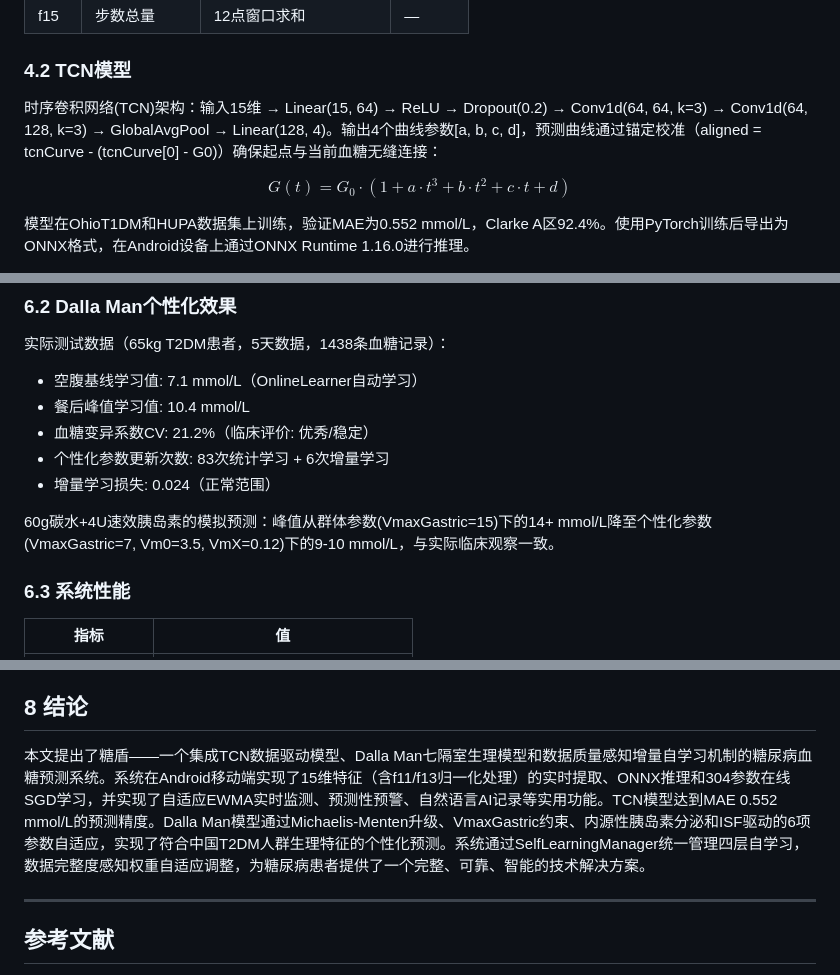
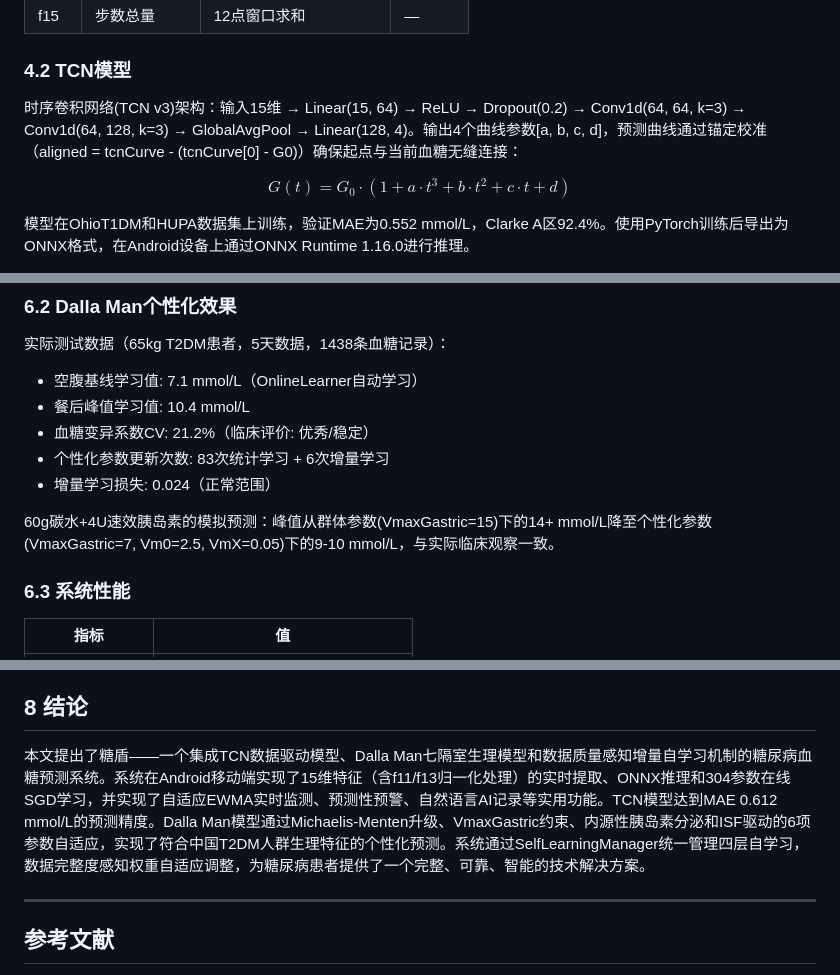
Before and after one commit to jiang213658168/TangDun, a Markdown page: docs/paper_tangdun.md, 3 parts joined by grey strips. Drawn GitHub-style.

```diff
--- a/docs/paper_tangdun.md
+++ b/docs/paper_tangdun.md
@@ -100,7 +100,7 @@ ONNX Runtime[7]在移动设备上提供了高效的神经网络推理。xDrip+[8
 
 ### 4.2 TCN模型
 
-时序卷积网络(TCN)架构：输入15维 → Linear(15, 64) → ReLU → Dropout(0.2) → Conv1d(64, 64, k=3) → Conv1d(64, 128, k=3) → GlobalAvgPool → Linear(128, 4)。输出4个曲线参数[a, b, c, d]，预测曲线通过锚定校准（aligned = tcnCurve - (tcnCurve[0] - G0)）确保起点与当前血糖无缝连接：
+时序卷积网络(TCN v3)架构：输入15维 → Linear(15, 64) → ReLU → Dropout(0.2) → Conv1d(64, 64, k=3) → Conv1d(64, 128, k=3) → GlobalAvgPool → Linear(128, 4)。输出4个曲线参数[a, b, c, d]，预测曲线通过锚定校准（aligned = tcnCurve - (tcnCurve[0] - G0)）确保起点与当前血糖无缝连接：
 
 $$G(t) = G_0 \cdot (1 + a \cdot t^3 + b \cdot t^2 + c \cdot t + d)$$
 
@@ -225,7 +227,7 @@ $$\Delta G_{hourly}(t) = \delta_{hour} \cdot e^{-t/60}$$
 - 个性化参数更新次数: 83次统计学习 + 6次增量学习
 - 增量学习损失: 0.024（正常范围）
 
-60g碳水+4U速效胰岛素的模拟预测：峰值从群体参数(VmaxGastric=15)下的14+ mmol/L降至个性化参数(VmaxGastric=7, Vm0=3.5, VmX=0.12)下的9-10 mmol/L，与实际临床观察一致。
+60g碳水+4U速效胰岛素的模拟预测：峰值从群体参数(VmaxGastric=15)下的14+ mmol/L降至个性化参数(VmaxGastric=7, Vm0=2.5, VmX=0.05)下的9-10 mmol/L，与实际临床观察一致。
 
 ### 6.3 系统性能
 
@@ -256,7 +258,7 @@ $$\Delta G_{hourly}(t) = \delta_{hour} \cdot e^{-t/60}$$
 
 ## 8 结论
 
-本文提出了糖盾——一个集成TCN数据驱动模型、Dalla Man七隔室生理模型和数据质量感知增量自学习机制的糖尿病血糖预测系统。系统在Android移动端实现了15维特征（含f11/f13归一化处理）的实时提取、ONNX推理和304参数在线SGD学习，并实现了自适应EWMA实时监测、预测性预警、自然语言AI记录等实用功能。TCN模型达到MAE 0.552 mmol/L的预测精度。Dalla Man模型通过Michaelis-Menten升级、VmaxGastric约束、内源性胰岛素分泌和ISF驱动的6项参数自适应，实现了符合中国T2DM人群生理特征的个性化预测。系统通过SelfLearningManager统一管理四层自学习，数据完整度感知权重自适应调整，为糖尿病患者提供了一个完整、可靠、智能的技术解决方案。
+本文提出了糖盾——一个集成TCN数据驱动模型、Dalla Man七隔室生理模型和数据质量感知增量自学习机制的糖尿病血糖预测系统。系统在Android移动端实现了15维特征（含f11/f13归一化处理）的实时提取、ONNX推理和304参数在线SGD学习，并实现了自适应EWMA实时监测、预测性预警、自然语言AI记录等实用功能。TCN模型达到MAE 0.612 mmol/L的预测精度。Dalla Man模型通过Michaelis-Menten升级、VmaxGastric约束、内源性胰岛素分泌和ISF驱动的6项参数自适应，实现了符合中国T2DM人群生理特征的个性化预测。系统通过SelfLearningManager统一管理四层自学习，数据完整度感知权重自适应调整，为糖尿病患者提供了一个完整、可靠、智能的技术解决方案。
 
 ---
 
```
Also changed, not shown: other parts of docs/paper_tangdun.md (+7 -5 lines), DEVELOPER_GUIDE.md (+30 -29 lines), docs/graduate_thesis.md (+9 -7 lines).
